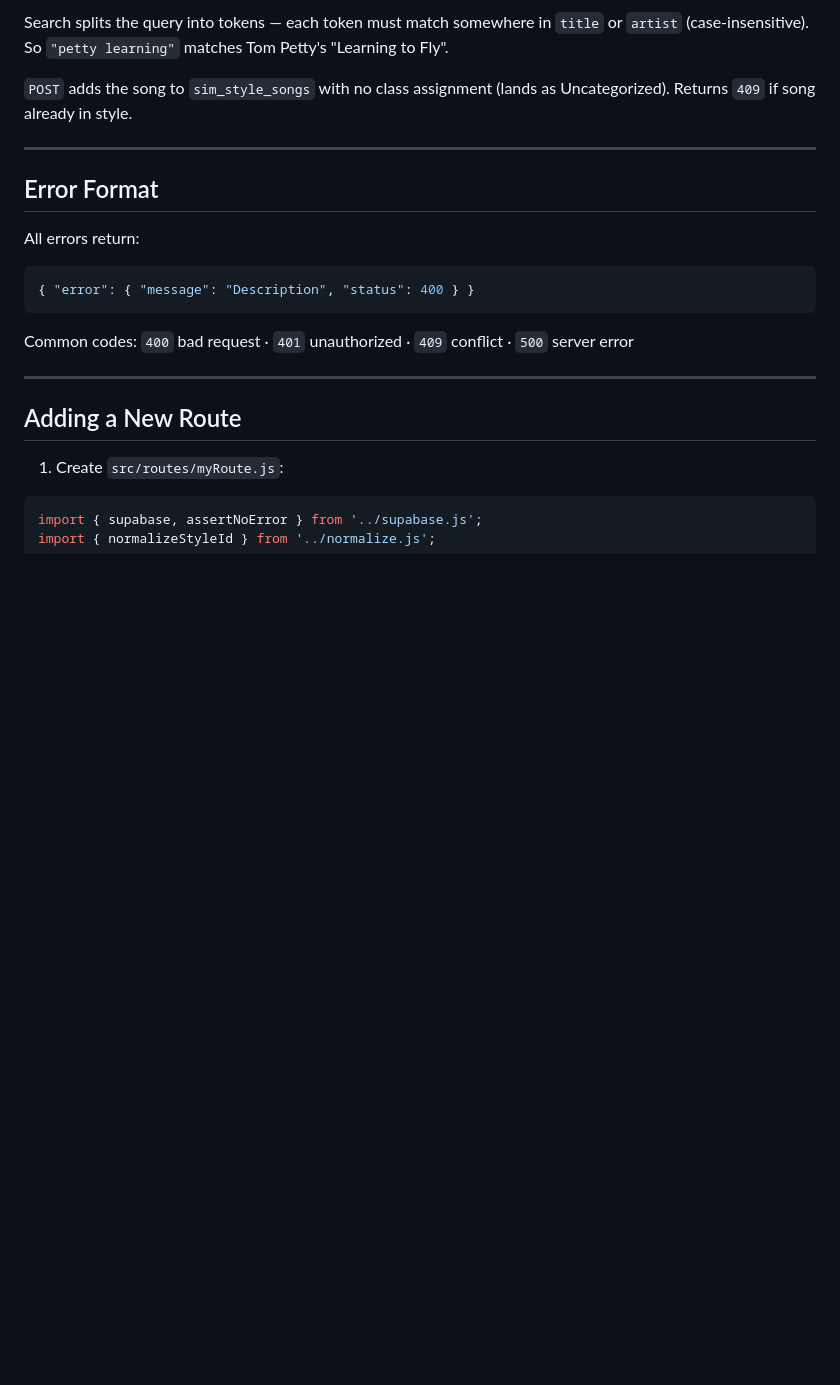
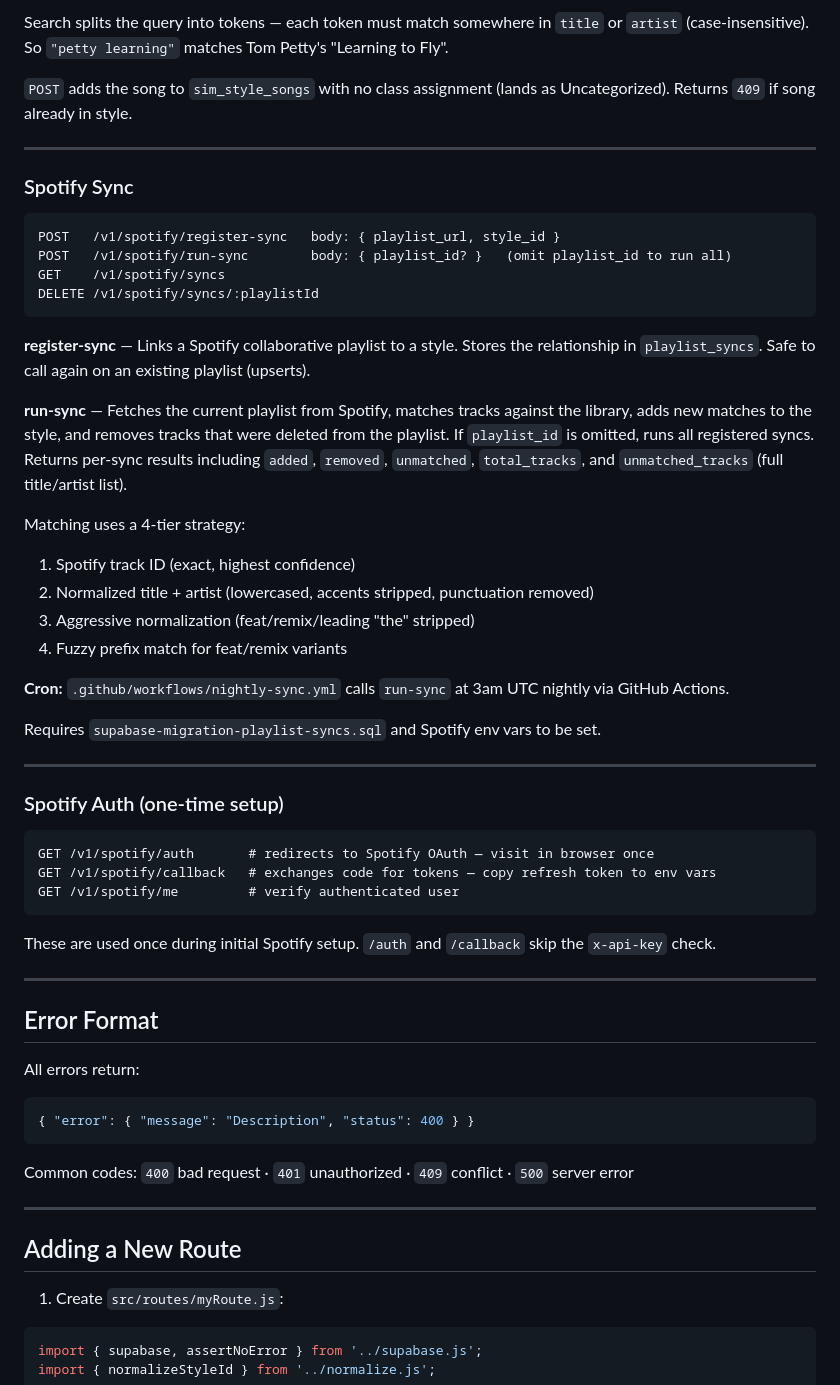
Before and after one commit to markwillett-cpu/opus-platform, a Markdown page: api/README.md, the part around one of its changes. Rendered like a GitHub page; blank space fills up the shorter version.

````diff
--- a/api/README.md
+++ b/api/README.md
@@ -152,6 +158,41 @@ Search splits the query into tokens — each token must match somewhere in `titl
 
 ---
 
+### Spotify Sync
+```
+POST   /v1/spotify/register-sync   body: { playlist_url, style_id }
+POST   /v1/spotify/run-sync        body: { playlist_id? }   (omit playlist_id to run all)
+GET    /v1/spotify/syncs
+DELETE /v1/spotify/syncs/:playlistId
+```
+
+**register-sync** — Links a Spotify collaborative playlist to a style. Stores the relationship in `playlist_syncs`. Safe to call again on an existing playlist (upserts).
+
+**run-sync** — Fetches the current playlist from Spotify, matches tracks against the library, adds new matches to the style, and removes tracks that were deleted from the playlist. If `playlist_id` is omitted, runs all registered syncs. Returns per-sync results including `added`, `removed`, `unmatched`, `total_tracks`, and `unmatched_tracks` (full title/artist list).
+
+Matching uses a 4-tier strategy:
+1. Spotify track ID (exact, highest confidence)
+2. Normalized title + artist (lowercased, accents stripped, punctuation removed)
+3. Aggressive normalization (feat/remix/leading "the" stripped)
+4. Fuzzy prefix match for feat/remix variants
+
+**Cron:** `.github/workflows/nightly-sync.yml` calls `run-sync` at 3am UTC nightly via GitHub Actions.
+
+Requires `supabase-migration-playlist-syncs.sql` and Spotify env vars to be set.
+
+---
+
+### Spotify Auth (one-time setup)
+```
+GET /v1/spotify/auth       # redirects to Spotify OAuth — visit in browser once
+GET /v1/spotify/callback   # exchanges code for tokens — copy refresh token to env vars
+GET /v1/spotify/me         # verify authenticated user
+```
+
+These are used once during initial Spotify setup. `/auth` and `/callback` skip the `x-api-key` check.
+
+---
+
 ## Error Format
 
 All errors return:
````
Also changed, not shown: other parts of api/README.md (+7 -1 lines).
